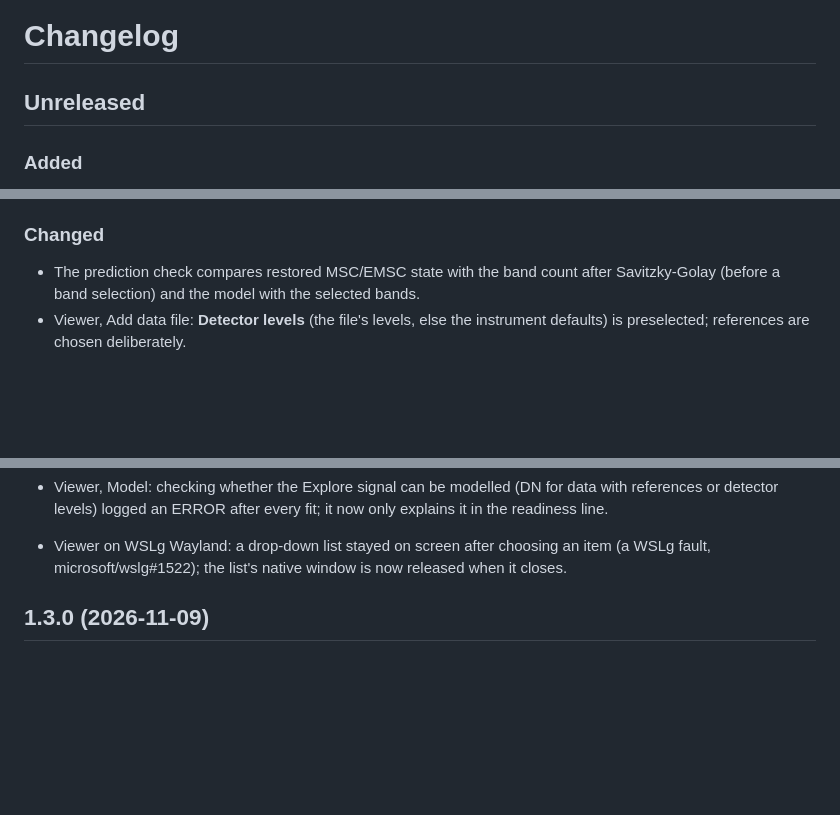
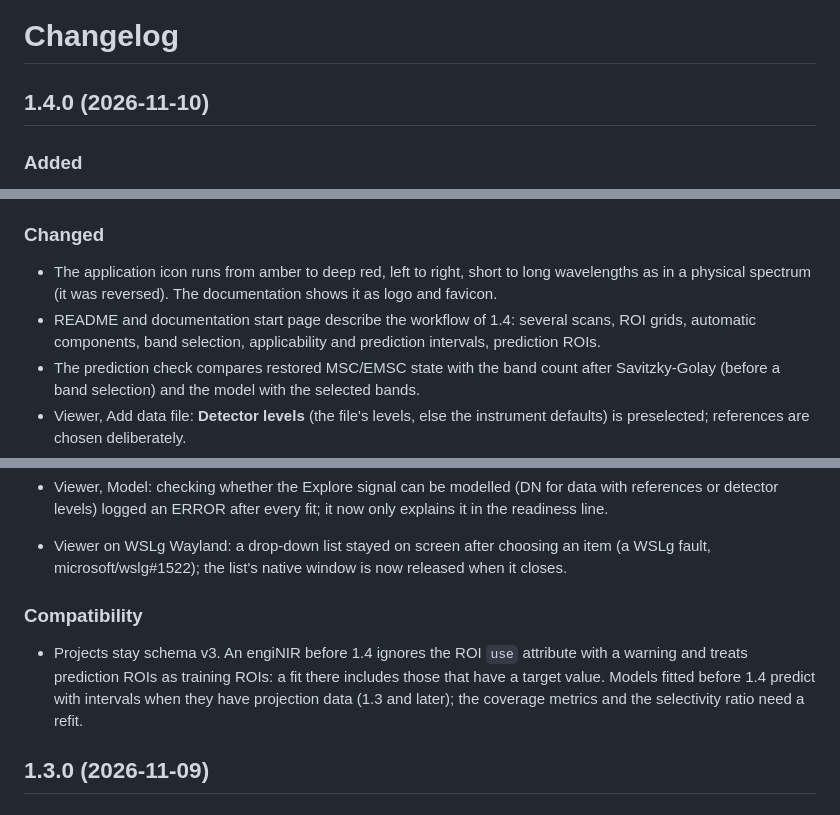
Before and after one commit to TUstudents/engiNIR, a Markdown page: CHANGELOG.md, 3 parts joined by grey strips. Drawn GitHub-style; blank space fills up the shorter version.

```diff
--- a/CHANGELOG.md
+++ b/CHANGELOG.md
@@ -1,6 +1,6 @@
 # Changelog
 
-## Unreleased
+## 1.4.0 (2026-11-10)
 
 ### Added
 
@@ -71,6 +71,12 @@
 
 ### Changed
 
+- The application icon runs from amber to deep red, left to right, short
+  to long wavelengths as in a physical spectrum (it was reversed). The
+  documentation shows it as logo and favicon.
+- README and documentation start page describe the workflow of 1.4:
+  several scans, ROI grids, automatic components, band selection,
+  applicability and prediction intervals, prediction ROIs.
 - The prediction check compares restored MSC/EMSC state with the band count
   after Savitzky-Golay (before a band selection) and the model with the
   selected bands.
@@ -134,6 +140,15 @@
 - Viewer on WSLg Wayland: a drop-down list stayed on screen after choosing
   an item (a WSLg fault, microsoft/wslg#1522); the list's native window is
   now released when it closes.
+
+### Compatibility
+
+- Projects stay schema v3. An engiNIR before 1.4 ignores the ROI `use`
+  attribute with a warning and treats prediction ROIs as training ROIs:
+  a fit there includes those that have a target value. Models fitted
+  before 1.4 predict with intervals when they have projection data
+  (1.3 and later); the coverage metrics and the selectivity ratio need a
+  refit.
 
 ## 1.3.0 (2026-11-09)
 
```
Also changed, not shown: README.md (+58 -20 lines), docs/_static/enginir_icon.png (added), 7 other files.
